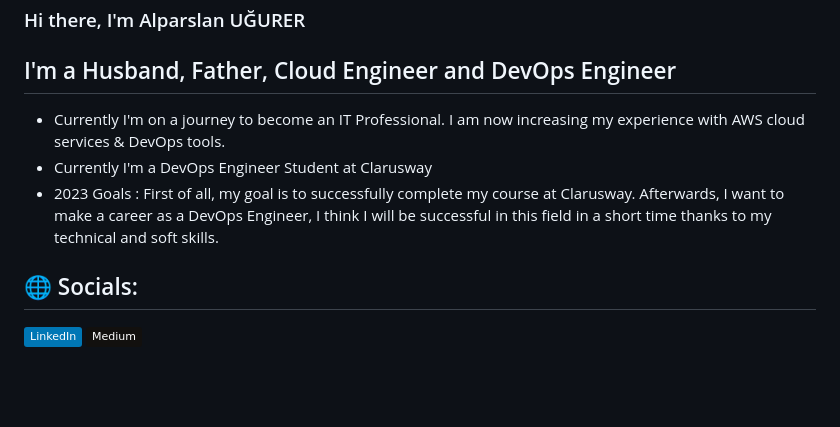
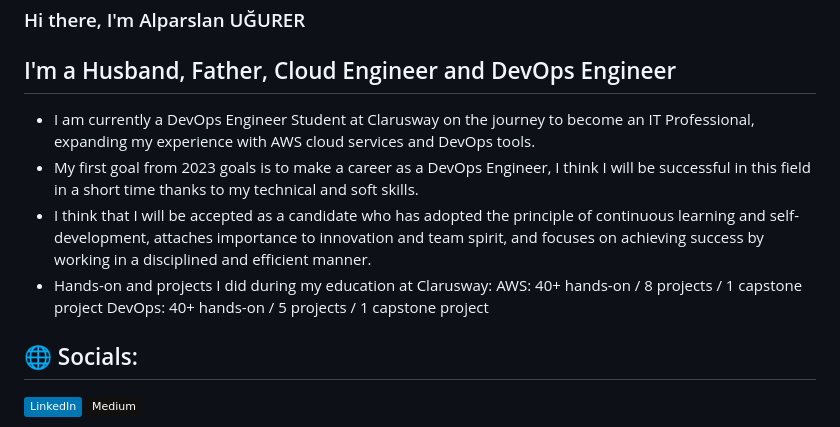
Before and after one commit to alparslanu6347/alparslanu6347, a Markdown page: README.md, the part around the change. Rendered like a GitHub page; badges without logos; blank space fills up the shorter version.

```diff
--- a/README.md
+++ b/README.md
@@ -1,8 +1,11 @@
 ### Hi there, I'm Alparslan UĞURER
 ## I'm a Husband, Father, Cloud Engineer and DevOps Engineer
-  - Currently I'm on a journey to become an IT Professional. I am now increasing my experience with AWS cloud services & DevOps tools.
-  - Currently I'm a DevOps Engineer Student at Clarusway
-  - 2023 Goals : First of all, my goal is to successfully complete my course at Clarusway. Afterwards, I want to make a career as a DevOps Engineer, I think I will be successful in this field in a short time thanks to my technical and soft skills.
+  - I am currently a DevOps Engineer Student at Clarusway on the journey to become an IT Professional, expanding my experience with AWS cloud services and DevOps tools.
+  - My first goal from 2023 goals is to make a career as a DevOps Engineer, I think I will be successful in this field in a short time thanks to my technical and soft skills.
+  - I think that I will be accepted as a candidate who has adopted the principle of continuous learning and self-development, attaches importance to innovation and team spirit, and focuses on achieving success by working in a disciplined and efficient manner.
+- Hands-on and projects I did during my education at Clarusway:
+                                                                AWS: 40+ hands-on / 8 projects / 1 capstone project
+                                                                DevOps: 40+ hands-on / 5 projects / 1 capstone project
 
 ## 🌐 Socials:
 [![LinkedIn](https://img.shields.io/badge/LinkedIn-%230077B5.svg?logo=linkedin&logoColor=white)](https://linkedin.com/in/alparslanu) [![Medium](https://img.shields.io/badge/Medium-12100E?logo=medium&logoColor=white)](https://medium.com/@@alparslanu6347)
```
